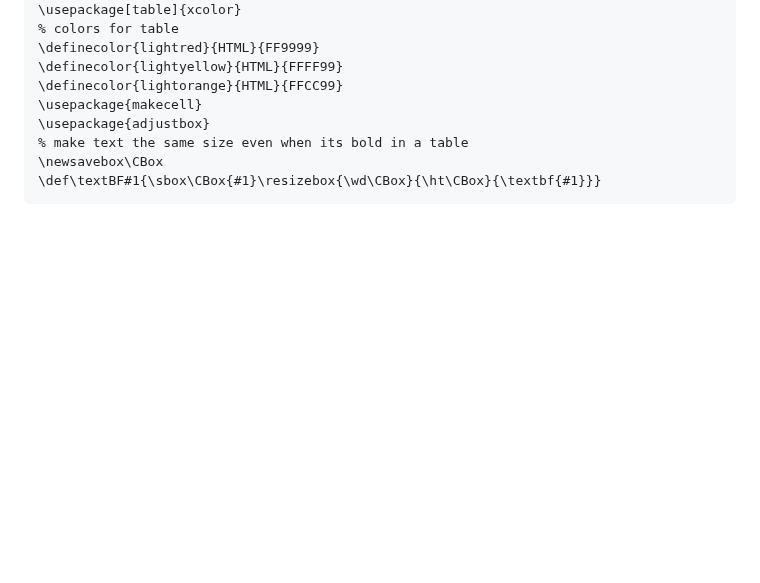
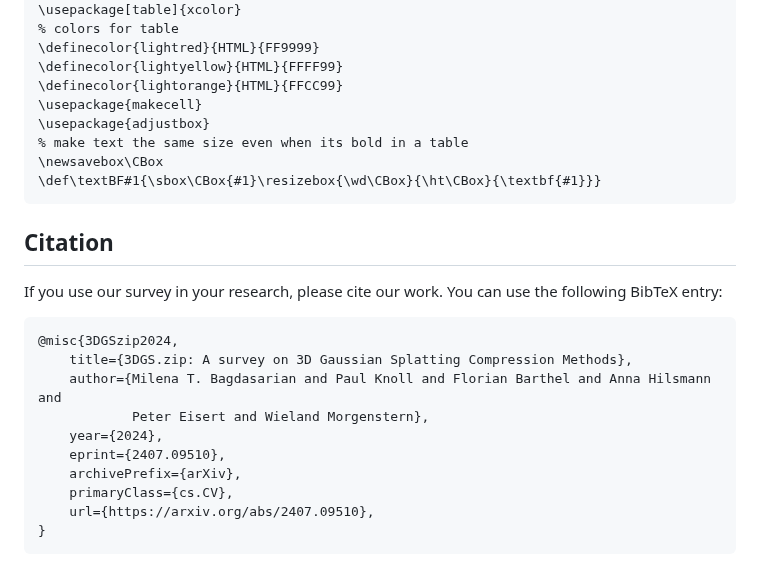
Before and after one commit to w-m/3dgs-compression-survey, a Markdown page: README.md, the part around the change. GitHub-like rendering; blank space fills up the shorter version.

Commit message:
add bibtex to readme

````diff
--- a/README.md
+++ b/README.md
@@ -87,3 +87,20 @@ An up-to-date LaTeX version of the survey table can be found here [here](https:/
 \newsavebox\CBox
 \def\textBF#1{\sbox\CBox{#1}\resizebox{\wd\CBox}{\ht\CBox}{\textbf{#1}}}
 ```
+
+## Citation
+
+If you use our survey in your research, please cite our work. You can use the following BibTeX entry:
+
+```bibtex
+@misc{3DGSzip2024,
+    title={3DGS.zip: A survey on 3D Gaussian Splatting Compression Methods},
+    author={Milena T. Bagdasarian and Paul Knoll and Florian Barthel and Anna Hilsmann and
+            Peter Eisert and Wieland Morgenstern},
+    year={2024},
+    eprint={2407.09510},
+    archivePrefix={arXiv},
+    primaryClass={cs.CV},
+    url={https://arxiv.org/abs/2407.09510},
+}
+```
````
